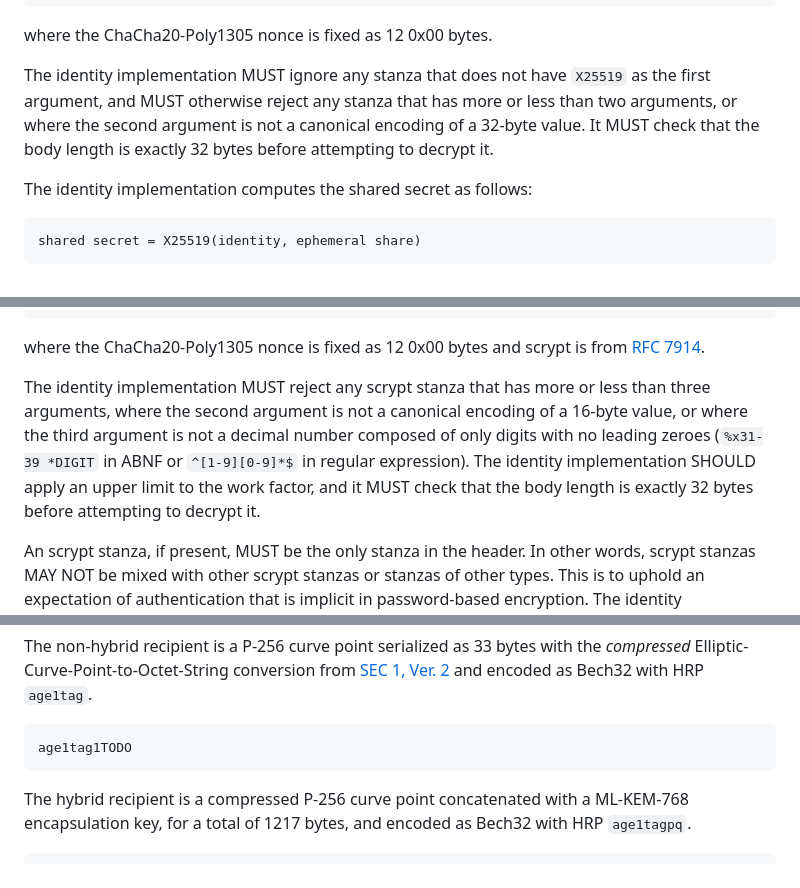
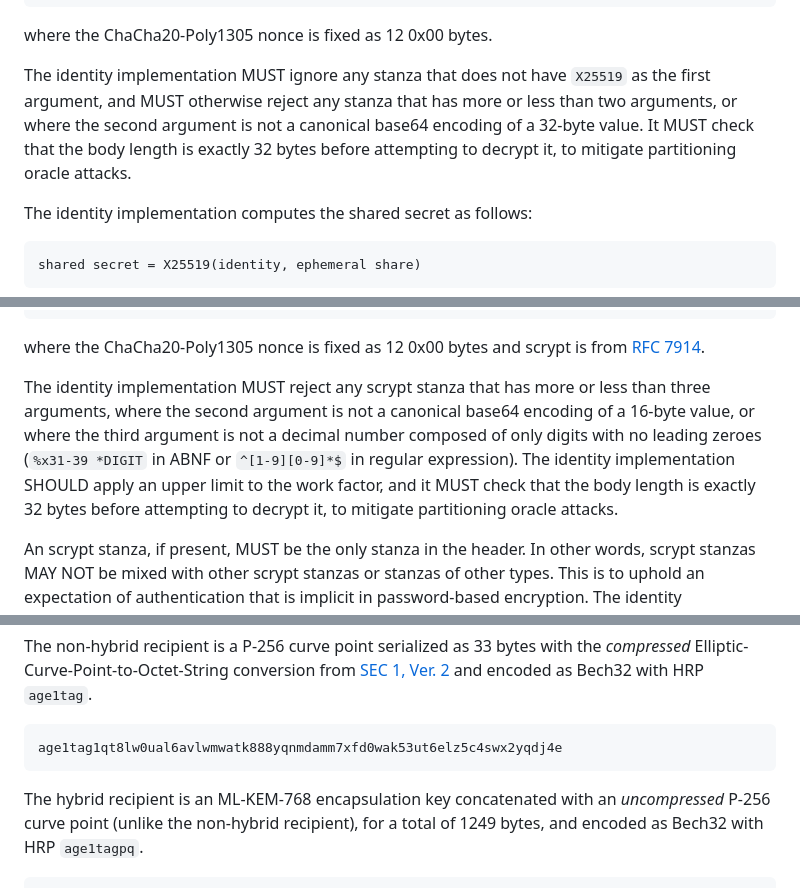
Before and after one commit to C2SP/C2SP, a Markdown page: age.md, 3 parts joined by grey strips. GitHub-like rendering.

```diff
--- a/age.md
+++ b/age.md
@@ -222,9 +222,9 @@ where the ChaCha20-Poly1305 nonce is fixed as 12 0x00 bytes.
 
 The identity implementation MUST ignore any stanza that does not have `X25519`
 as the first argument, and MUST otherwise reject any stanza that has more or
-less than two arguments, or where the second argument is not a canonical
+less than two arguments, or where the second argument is not a canonical base64
 encoding of a 32-byte value. It MUST check that the body length is exactly 32
-bytes before attempting to decrypt it.
+bytes before attempting to decrypt it, to mitigate partitioning oracle attacks.
 
 The identity implementation computes the shared secret as follows:
 
@@ -262,12 +262,12 @@ where the ChaCha20-Poly1305 nonce is fixed as 12 0x00 bytes and scrypt is from
 [RFC 7914][].
 
 The identity implementation MUST reject any scrypt stanza that has more or less
-than three arguments, where the second argument is not a canonical encoding of a
+than three arguments, where the second argument is not a canonical base64 encoding of a
 16-byte value, or where the third argument is not a decimal number composed of
 only digits with no leading zeroes (`%x31-39 *DIGIT` in ABNF or `^[1-9][0-9]*$`
 in regular expression). The identity implementation SHOULD apply an upper limit
 to the work factor, and it MUST check that the body length is exactly 32 bytes
-before attempting to decrypt it.
+before attempting to decrypt it, to mitigate partitioning oracle attacks.
 
 An scrypt stanza, if present, MUST be the only stanza in the header. In other
 words, scrypt stanzas MAY NOT be mixed with other scrypt stanzas or stanzas of
@@ -293,9 +293,9 @@ The non-hybrid recipient is a P-256 curve point serialized as 33 bytes with the
 *compressed* Elliptic-Curve-Point-to-Octet-String conversion from [SEC 1, Ver.
 2][] and encoded as Bech32 with HRP `age1tag`.
 
-    age1tag1TODO
+    age1tag1qt8lw0ual6avlwmwatk888yqnmdamm7xfd0wak53ut6elz5c4swx2yqdj4e
 
-The hybrid recipient is a compressed P-256 curve point concatenated with a
-ML-KEM-768 encapsulation key, for a total of 1217 bytes, and encoded as Bech32
-with HRP `age1tagpq`.
+The hybrid recipient is an ML-KEM-768 encapsulation key concatenated with an
+*uncompressed* P-256 curve point (unlike the non-hybrid recipient), for a total
+of 1249 bytes, and encoded as Bech32 with HRP `age1tagpq`.
 
```
Also changed, not shown: other parts of age.md (+35 -28 lines).
